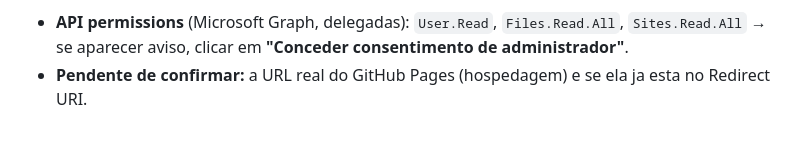
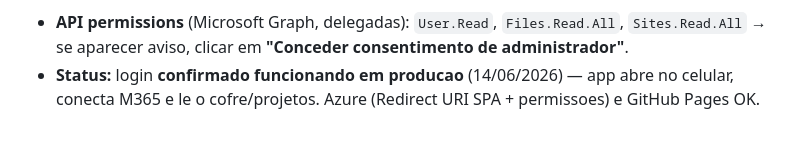
Before and after one commit to junidaniel-alt/docs, a Markdown page: agente-damha/CONTINUIDADE.md, the part around the change. GitHub-like rendering.

Commit message:
App Agente Damha Agro: login confirmado funcionando em producao
https://claude.ai/code/session_014EckZpJ94omuA4hh6j6GWs

```diff
--- a/agente-damha/CONTINUIDADE.md
+++ b/agente-damha/CONTINUIDADE.md
@@ -152,4 +152,5 @@ e pelo **navegador**.
   > Sintoma classico: se o login falha no celular, quase sempre e o Redirect URI que nao bate com a URL.
 - **API permissions** (Microsoft Graph, delegadas): `User.Read`, `Files.Read.All`, `Sites.Read.All`
   → se aparecer aviso, clicar em **"Conceder consentimento de administrador"**.
-- **Pendente de confirmar:** a URL real do GitHub Pages (hospedagem) e se ela ja esta no Redirect URI.
+- **Status:** login **confirmado funcionando em producao** (14/06/2026) — app abre no celular, conecta
+  M365 e le o cofre/projetos. Azure (Redirect URI SPA + permissoes) e GitHub Pages OK.
```
